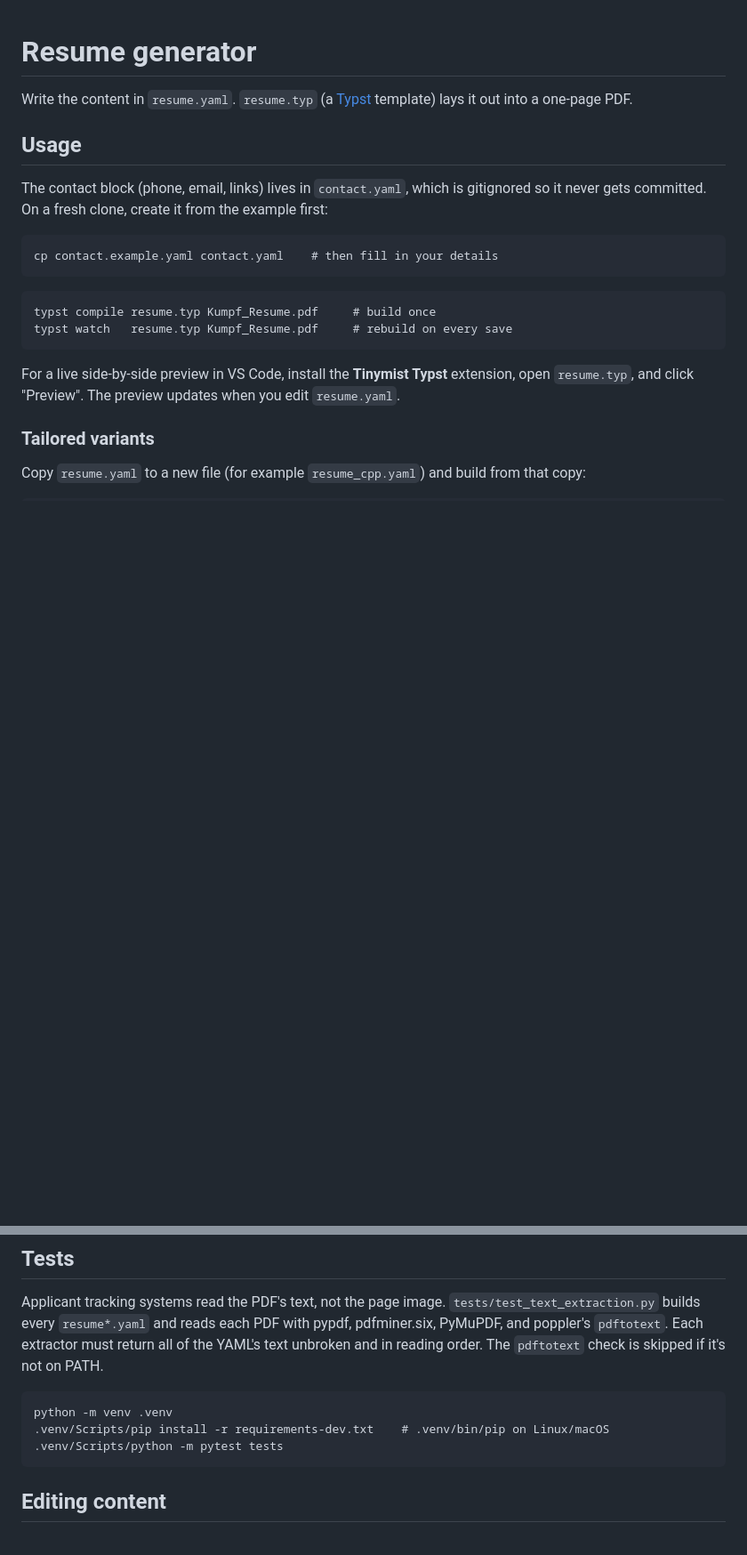
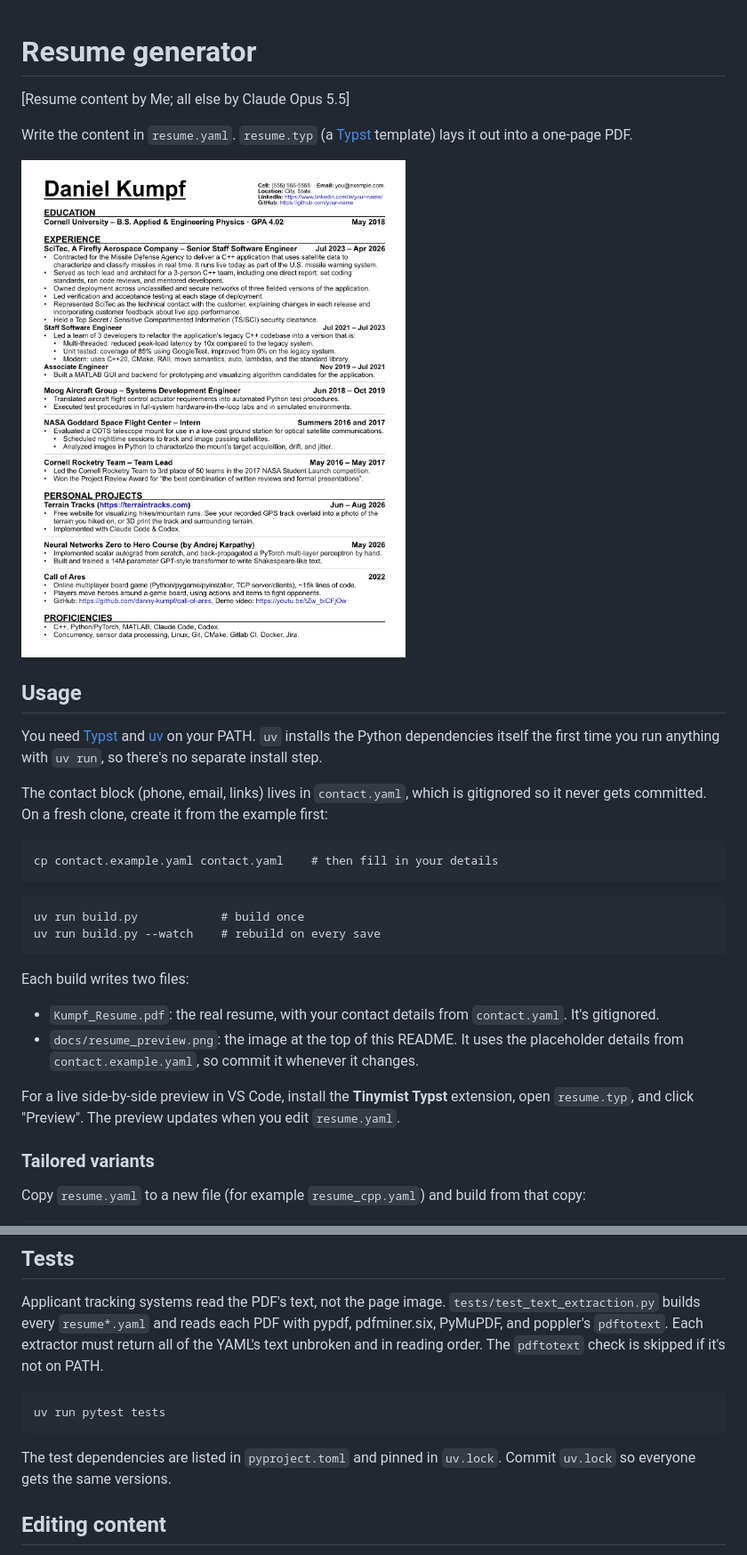
Before and after one commit to danny-kumpf/resume-generator, a Markdown page: README.md, 2 parts joined by grey strips. Shown at 89% size. GitHub-like rendering; pictures changed too: docs/resume_preview.png (added); blank space fills up the shorter version.

Commit message:
Update readme with resume image that updates whenever you rebuild

````diff
--- a/README.md
+++ b/README.md
@@ -1,8 +1,14 @@
 # Resume generator
+
+[Resume content by Me; all else by Claude Opus 5.5]
 
 Write the content in `resume.yaml`. `resume.typ` (a [Typst](https://typst.app) template) lays it out into a one-page PDF.
 
+![Rendered resume, with placeholder contact details](docs/resume_preview.png)
+
 ## Usage
+
+You need [Typst](https://typst.app) and [uv](https://docs.astral.sh/uv/) on your PATH. `uv` installs the Python dependencies itself the first time you run anything with `uv run`, so there's no separate install step.
 
 The contact block (phone, email, links) lives in `contact.yaml`, which is gitignored so it never gets committed. On a fresh clone, create it from the example first:
 
@@ -11,9 +17,13 @@ cp contact.example.yaml contact.yaml    # then fill in your details
 ```
 
 ```
-typst compile resume.typ Kumpf_Resume.pdf     # build once
-typst watch   resume.typ Kumpf_Resume.pdf     # rebuild on every save
+uv run build.py            # build once
+uv run build.py --watch    # rebuild on every save
 ```
+
+Each build writes two files:
+- `Kumpf_Resume.pdf`: the real resume, with your contact details from `contact.yaml`. It's gitignored.
+- `docs/resume_preview.png`: the image at the top of this README. It uses the placeholder details from `contact.example.yaml`, so commit it whenever it changes.
 
 For a live side-by-side preview in VS Code, install the **Tinymist Typst** extension, open `resume.typ`, and click "Preview". The preview updates when you edit `resume.yaml`.
 
@@ -30,10 +40,10 @@ typst compile resume.typ Kumpf_Resume_Cpp.pdf --input data=resume_cpp.yaml
 Applicant tracking systems read the PDF's text, not the page image. `tests/test_text_extraction.py` builds every `resume*.yaml` and reads each PDF with pypdf, pdfminer.six, PyMuPDF, and poppler's `pdftotext`. Each extractor must return all of the YAML's text unbroken and in reading order. The `pdftotext` check is skipped if it's not on PATH.
 
 ```
-python -m venv .venv
-.venv/Scripts/pip install -r requirements-dev.txt    # .venv/bin/pip on Linux/macOS
-.venv/Scripts/python -m pytest tests
+uv run pytest tests
 ```
+
+The test dependencies are listed in `pyproject.toml` and pinned in `uv.lock`. Commit `uv.lock` so everyone gets the same versions.
 
 ## Editing content
 
````
Also changed, not shown: 4 other files.
